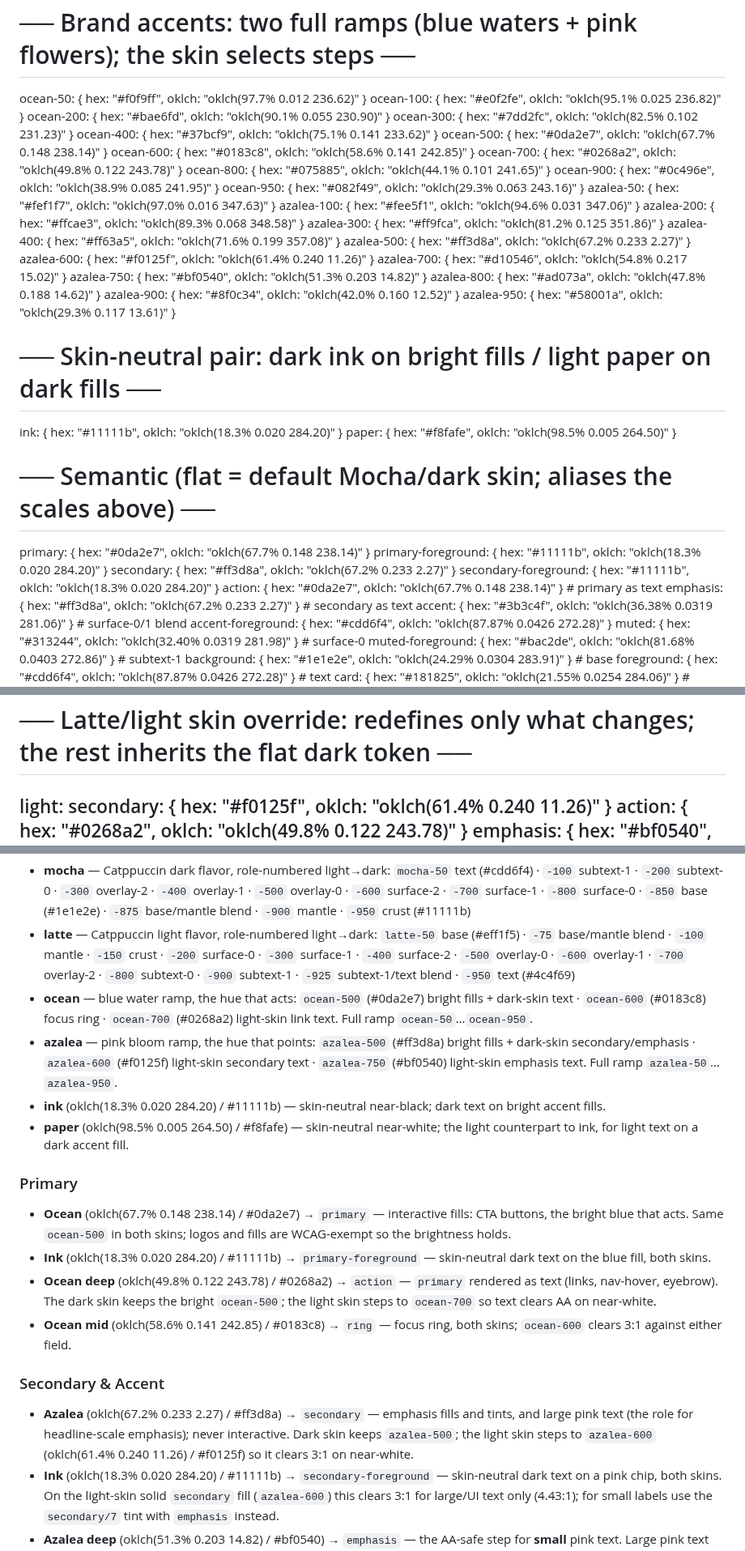
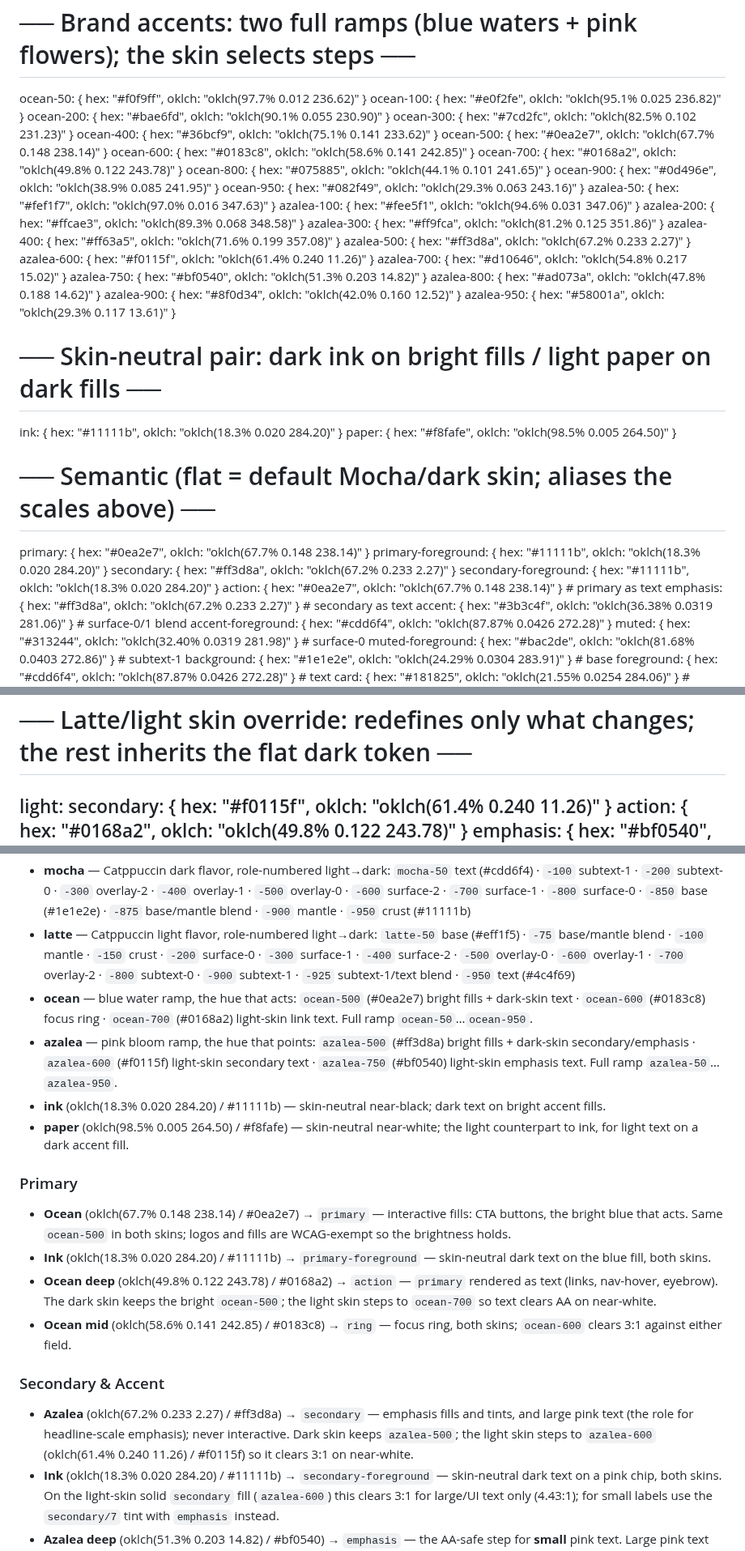
Before and after one commit to adeonir/adeonir.dev, a Markdown page: docs/design/DESIGN.md, 3 parts joined by grey strips. Shown at 81% size. GitHub-like rendering.

Commit message:
docs: sync palette hex values with authoritative oklch
- regenerate ocean and azalea ramp hex from oklch source of truth
- correct primary, action, and secondary semantic alias hex

```diff
--- a/docs/design/DESIGN.md
+++ b/docs/design/DESIGN.md
@@ -37,13 +37,13 @@ colors:
   ocean-50: { hex: "#f0f9ff", oklch: "oklch(97.7% 0.012 236.62)" }
   ocean-100: { hex: "#e0f2fe", oklch: "oklch(95.1% 0.025 236.82)" }
   ocean-200: { hex: "#bae6fd", oklch: "oklch(90.1% 0.055 230.90)" }
-  ocean-300: { hex: "#7dd2fc", oklch: "oklch(82.5% 0.102 231.23)" }
-  ocean-400: { hex: "#37bcf9", oklch: "oklch(75.1% 0.141 233.62)" }
-  ocean-500: { hex: "#0da2e7", oklch: "oklch(67.7% 0.148 238.14)" }
+  ocean-300: { hex: "#7cd2fc", oklch: "oklch(82.5% 0.102 231.23)" }
+  ocean-400: { hex: "#36bcf9", oklch: "oklch(75.1% 0.141 233.62)" }
+  ocean-500: { hex: "#0ea2e7", oklch: "oklch(67.7% 0.148 238.14)" }
   ocean-600: { hex: "#0183c8", oklch: "oklch(58.6% 0.141 242.85)" }
-  ocean-700: { hex: "#0268a2", oklch: "oklch(49.8% 0.122 243.78)" }
+  ocean-700: { hex: "#0168a2", oklch: "oklch(49.8% 0.122 243.78)" }
   ocean-800: { hex: "#075885", oklch: "oklch(44.1% 0.101 241.65)" }
-  ocean-900: { hex: "#0c496e", oklch: "oklch(38.9% 0.085 241.95)" }
+  ocean-900: { hex: "#0d496e", oklch: "oklch(38.9% 0.085 241.95)" }
   ocean-950: { hex: "#082f49", oklch: "oklch(29.3% 0.063 243.16)" }
   azalea-50: { hex: "#fef1f7", oklch: "oklch(97.0% 0.016 347.63)" }
   azalea-100: { hex: "#fee5f1", oklch: "oklch(94.6% 0.031 347.06)" }
@@ -51,21 +51,21 @@ colors:
   azalea-300: { hex: "#ff9fca", oklch: "oklch(81.2% 0.125 351.86)" }
   azalea-400: { hex: "#ff63a5", oklch: "oklch(71.6% 0.199 357.08)" }
   azalea-500: { hex: "#ff3d8a", oklch: "oklch(67.2% 0.233 2.27)" }
-  azalea-600: { hex: "#f0125f", oklch: "oklch(61.4% 0.240 11.26)" }
-  azalea-700: { hex: "#d10546", oklch: "oklch(54.8% 0.217 15.02)" }
+  azalea-600: { hex: "#f0115f", oklch: "oklch(61.4% 0.240 11.26)" }
+  azalea-700: { hex: "#d10646", oklch: "oklch(54.8% 0.217 15.02)" }
   azalea-750: { hex: "#bf0540", oklch: "oklch(51.3% 0.203 14.82)" }
   azalea-800: { hex: "#ad073a", oklch: "oklch(47.8% 0.188 14.62)" }
-  azalea-900: { hex: "#8f0c34", oklch: "oklch(42.0% 0.160 12.52)" }
+  azalea-900: { hex: "#8f0d34", oklch: "oklch(42.0% 0.160 12.52)" }
   azalea-950: { hex: "#58001a", oklch: "oklch(29.3% 0.117 13.61)" }
   # ── Skin-neutral pair: dark ink on bright fills / light paper on dark fills ──
   ink: { hex: "#11111b", oklch: "oklch(18.3% 0.020 284.20)" }
   paper: { hex: "#f8fafe", oklch: "oklch(98.5% 0.005 264.50)" }
   # ── Semantic (flat = default Mocha/dark skin; aliases the scales above) ──
-  primary: { hex: "#0da2e7", oklch: "oklch(67.7% 0.148 238.14)" }
+  primary: { hex: "#0ea2e7", oklch: "oklch(67.7% 0.148 238.14)" }
   primary-foreground: { hex: "#11111b", oklch: "oklch(18.3% 0.020 284.20)" }
   secondary: { hex: "#ff3d8a", oklch: "oklch(67.2% 0.233 2.27)" }
   secondary-foreground: { hex: "#11111b", oklch: "oklch(18.3% 0.020 284.20)" }
-  action: { hex: "#0da2e7", oklch: "oklch(67.7% 0.148 238.14)" } # primary as text
+  action: { hex: "#0ea2e7", oklch: "oklch(67.7% 0.148 238.14)" } # primary as text
   emphasis: { hex: "#ff3d8a", oklch: "oklch(67.2% 0.233 2.27)" } # secondary as text
   accent: { hex: "#3b3c4f", oklch: "oklch(36.38% 0.0319 281.06)" } # surface-0/1 blend
   accent-foreground: { hex: "#cdd6f4", oklch: "oklch(87.87% 0.0426 272.28)" }
@@ -84,8 +84,8 @@ colors:
   ring: { hex: "#0183c8", oklch: "oklch(58.6% 0.141 242.85)" }
   # ── Latte/light skin override: redefines only what changes; the rest inherits the flat dark token ──
   light:
-    secondary: { hex: "#f0125f", oklch: "oklch(61.4% 0.240 11.26)" }
-    action: { hex: "#0268a2", oklch: "oklch(49.8% 0.122 243.78)" }
+    secondary: { hex: "#f0115f", oklch: "oklch(61.4% 0.240 11.26)" }
+    action: { hex: "#0168a2", oklch: "oklch(49.8% 0.122 243.78)" }
     emphasis: { hex: "#bf0540", oklch: "oklch(51.3% 0.203 14.82)" }
     accent: { hex: "#c4c8d3", oklch: "oklch(83.29% 0.0159 269.84)" }
     accent-foreground: { hex: "#4c4f69", oklch: "oklch(43.55% 0.0430 279.33)" }
@@ -286,21 +286,21 @@ The primitive layer. Every semantic token below aliases a step of the active ski
 
 - **mocha** — Catppuccin dark flavor, role-numbered light→dark: `mocha-50` text (#cdd6f4) · `-100` subtext-1 · `-200` subtext-0 · `-300` overlay-2 · `-400` overlay-1 · `-500` overlay-0 · `-600` surface-2 · `-700` surface-1 · `-800` surface-0 · `-850` base (#1e1e2e) · `-875` base/mantle blend · `-900` mantle · `-950` crust (#11111b)
 - **latte** — Catppuccin light flavor, role-numbered light→dark: `latte-50` base (#eff1f5) · `-75` base/mantle blend · `-100` mantle · `-150` crust · `-200` surface-0 · `-300` surface-1 · `-400` surface-2 · `-500` overlay-0 · `-600` overlay-1 · `-700` overlay-2 · `-800` subtext-0 · `-900` subtext-1 · `-925` subtext-1/text blend · `-950` text (#4c4f69)
-- **ocean** — blue water ramp, the hue that acts: `ocean-500` (#0da2e7) bright fills + dark-skin text · `ocean-600` (#0183c8) focus ring · `ocean-700` (#0268a2) light-skin link text. Full ramp `ocean-50`…`ocean-950`.
-- **azalea** — pink bloom ramp, the hue that points: `azalea-500` (#ff3d8a) bright fills + dark-skin secondary/emphasis · `azalea-600` (#f0125f) light-skin secondary text · `azalea-750` (#bf0540) light-skin emphasis text. Full ramp `azalea-50`…`azalea-950`.
+- **ocean** — blue water ramp, the hue that acts: `ocean-500` (#0ea2e7) bright fills + dark-skin text · `ocean-600` (#0183c8) focus ring · `ocean-700` (#0168a2) light-skin link text. Full ramp `ocean-50`…`ocean-950`.
+- **azalea** — pink bloom ramp, the hue that points: `azalea-500` (#ff3d8a) bright fills + dark-skin secondary/emphasis · `azalea-600` (#f0115f) light-skin secondary text · `azalea-750` (#bf0540) light-skin emphasis text. Full ramp `azalea-50`…`azalea-950`.
 - **ink** (oklch(18.3% 0.020 284.20) / #11111b) — skin-neutral near-black; dark text on bright accent fills.
 - **paper** (oklch(98.5% 0.005 264.50) / #f8fafe) — skin-neutral near-white; the light counterpart to ink, for light text on a dark accent fill.
 
 ### Primary
 
-- **Ocean** (oklch(67.7% 0.148 238.14) / #0da2e7) → `primary` — interactive fills: CTA buttons, the bright blue that acts. Same `ocean-500` in both skins; logos and fills are WCAG-exempt so the brightness holds.
+- **Ocean** (oklch(67.7% 0.148 238.14) / #0ea2e7) → `primary` — interactive fills: CTA buttons, the bright blue that acts. Same `ocean-500` in both skins; logos and fills are WCAG-exempt so the brightness holds.
 - **Ink** (oklch(18.3% 0.020 284.20) / #11111b) → `primary-foreground` — skin-neutral dark text on the blue fill, both skins.
-- **Ocean deep** (oklch(49.8% 0.122 243.78) / #0268a2) → `action` — `primary` rendered as text (links, nav-hover, eyebrow). The dark skin keeps the bright `ocean-500`; the light skin steps to `ocean-700` so text clears AA on near-white.
+- **Ocean deep** (oklch(49.8% 0.122 243.78) / #0168a2) → `action` — `primary` rendered as text (links, nav-hover, eyebrow). The dark skin keeps the bright `ocean-500`; the light skin steps to `ocean-700` so text clears AA on near-white.
 - **Ocean mid** (oklch(58.6% 0.141 242.85) / #0183c8) → `ring` — focus ring, both skins; `ocean-600` clears 3:1 against either field.
 
 ### Secondary & Accent
 
-- **Azalea** (oklch(67.2% 0.233 2.27) / #ff3d8a) → `secondary` — emphasis fills and tints, and large pink text (the role for headline-scale emphasis); never interactive. Dark skin keeps `azalea-500`; the light skin steps to `azalea-600` (oklch(61.4% 0.240 11.26) / #f0125f) so it clears 3:1 on near-white.
+- **Azalea** (oklch(67.2% 0.233 2.27) / #ff3d8a) → `secondary` — emphasis fills and tints, and large pink text (the role for headline-scale emphasis); never interactive. Dark skin keeps `azalea-500`; the light skin steps to `azalea-600` (oklch(61.4% 0.240 11.26) / #f0115f) so it clears 3:1 on near-white.
 - **Ink** (oklch(18.3% 0.020 284.20) / #11111b) → `secondary-foreground` — skin-neutral dark text on a pink chip, both skins. On the light-skin solid `secondary` fill (`azalea-600`) this clears 3:1 for large/UI text only (4.43:1); for small labels use the `secondary/7` tint with `emphasis` instead.
 - **Azalea deep** (oklch(51.3% 0.203 14.82) / #bf0540) → `emphasis` — the AA-safe step for **small** pink text. Large pink text uses `secondary` directly; `emphasis` kicks in where small text must clear 4.5:1, stepping the light skin from `azalea-500` to `azalea-750`. In the dark skin both `secondary` and `emphasis` resolve to `azalea-500`, so they diverge only in the light skin.
 - **Surface 0/1 blend** (oklch(36.38% 0.0319 281.06) / #3b3c4f) → `accent` — neutral hover surface, a half-step lift between surface-0 and surface-1 so a hovered row reads while body text on it still clears AA. Light skin: `latte-250` (oklch(83.29% 0.0159 269.84) / #c4c8d3).
```
Also changed, not shown: other parts of docs/design/DESIGN.md (+2 -2 lines).
